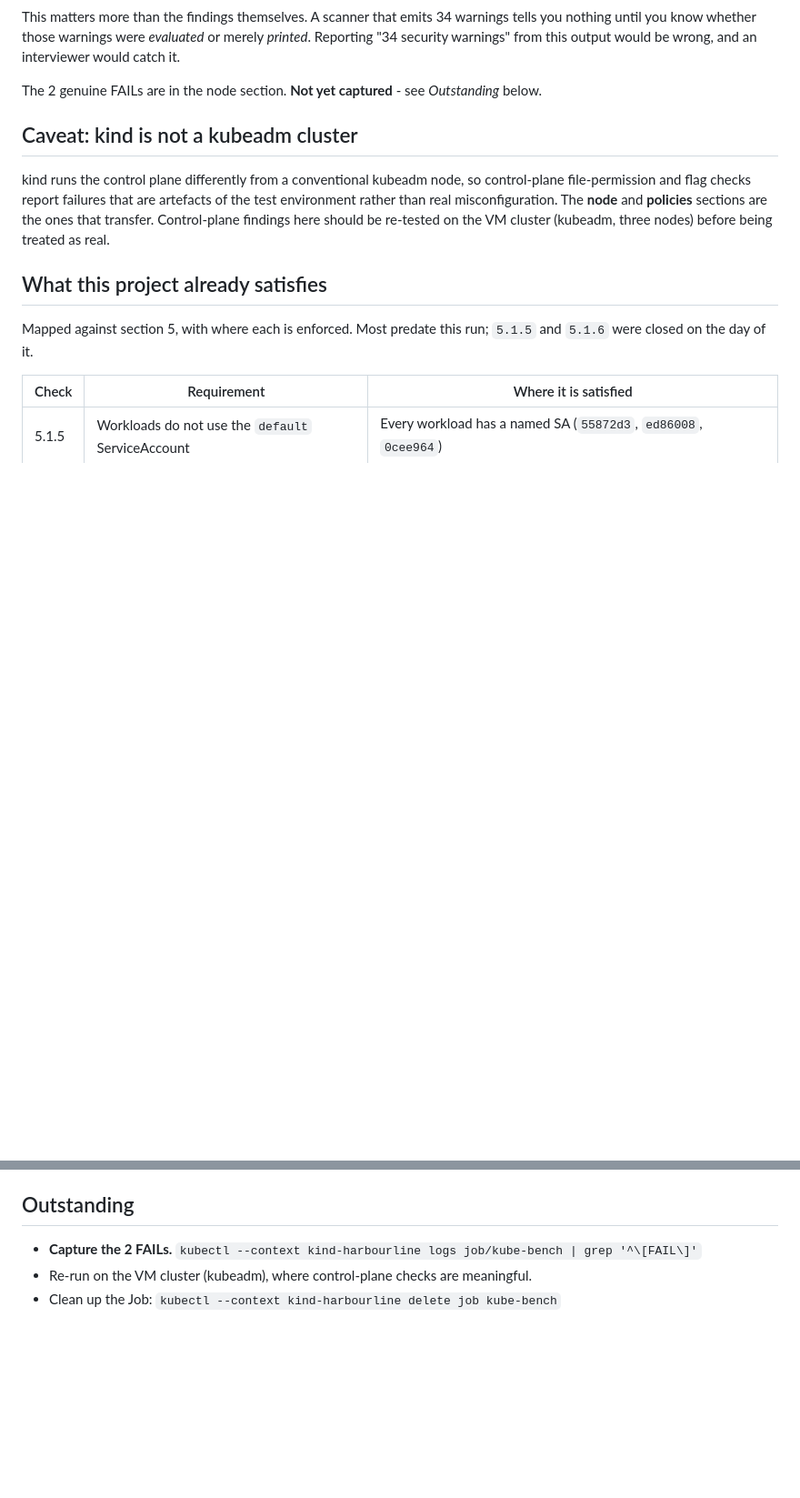
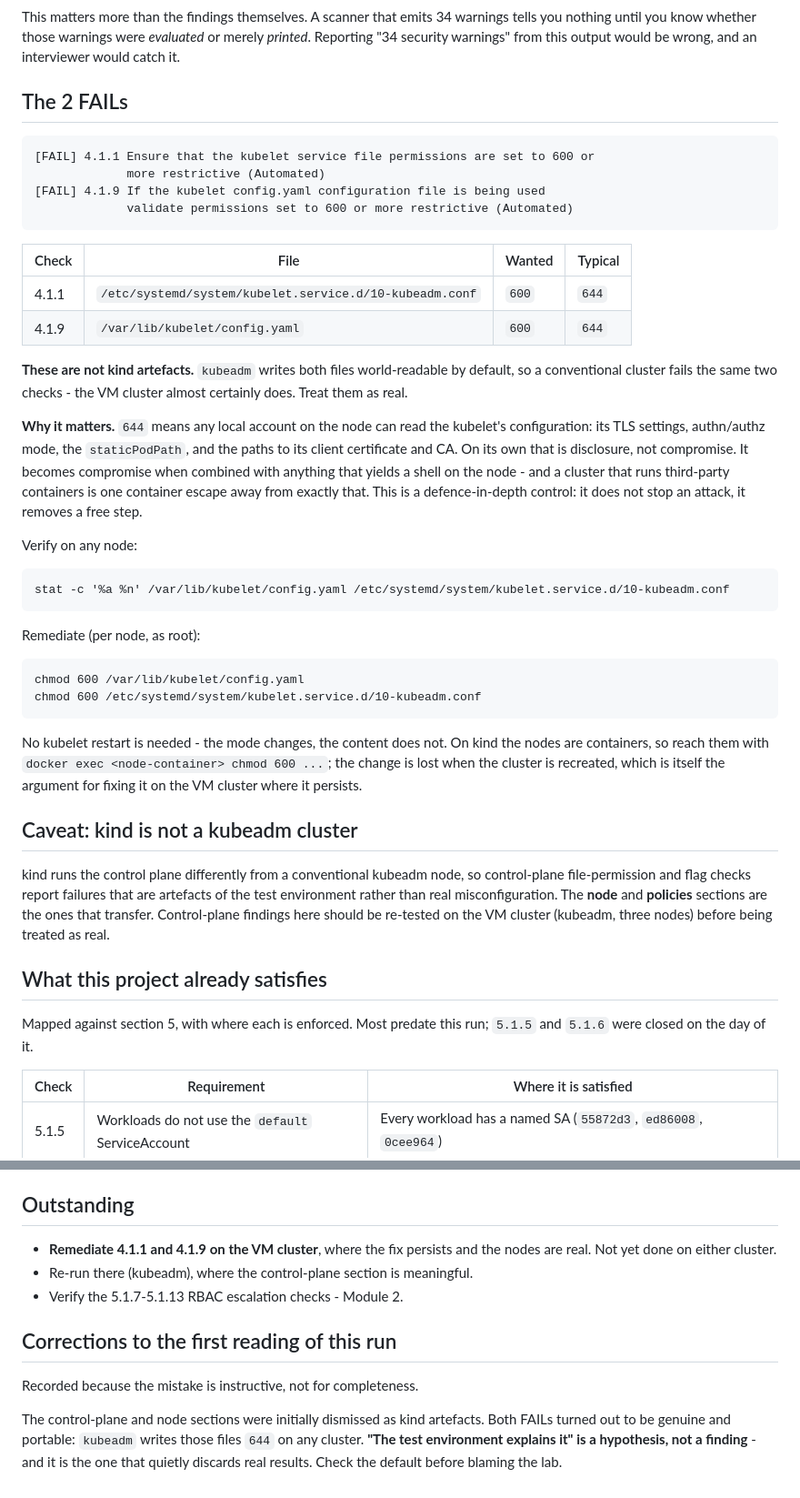
Before and after one commit to rkhnania/harbourline-k8s-lab, a Markdown page: docs/cis-benchmark.md, 2 parts joined by grey strips. Shown at 91% size. Drawn GitHub-style; blank space fills up the shorter version.

Commit message:
Record the two CIS failures, and correct the claim that they were noise
4.1.1 and 4.1.9 - kubelet service file and config.yaml both readable at
644 where the benchmark wants 600.

I had written that control-plane and node findings on kind would mostly
be artefacts of the test environment. Wrong for these two: kubeadm
writes both files 644 by default, so a conventional cluster fails the
same checks and the VM cluster almost certainly does. The doc now says
so, with the verification and remediation commands, and keeps the
mistake on the record - "the test environment explains it" is a
hypothesis, and it is the one that quietly throws away real results.

Severity stated honestly: 644 discloses the kubelet's configuration and
the paths to its credentials to any local account on the node. That is
disclosure, not compromise, until something yields a shell on the node.
Defence in depth - it removes a free step rather than stopping an
attack.

Co-Authored-By: Claude Opus 5 <noreply@anthropic.com>
Claude-Session: https://claude.ai/code/session_01NQRFHNHuvDP55WGHS3i916

````diff
--- a/docs/cis-benchmark.md
+++ b/docs/cis-benchmark.md
@@ -29,8 +29,46 @@ warnings tells you nothing until you know whether those warnings were
 *evaluated* or merely *printed*. Reporting "34 security warnings" from this
 output would be wrong, and an interviewer would catch it.
 
-The 2 genuine FAILs are in the node section. **Not yet captured** - see
-*Outstanding* below.
+## The 2 FAILs
+
+```
+[FAIL] 4.1.1 Ensure that the kubelet service file permissions are set to 600 or
+             more restrictive (Automated)
+[FAIL] 4.1.9 If the kubelet config.yaml configuration file is being used
+             validate permissions set to 600 or more restrictive (Automated)
+```
+
+| Check | File | Wanted | Typical |
+|---|---|---|---|
+| 4.1.1 | `/etc/systemd/system/kubelet.service.d/10-kubeadm.conf` | `600` | `644` |
+| 4.1.9 | `/var/lib/kubelet/config.yaml` | `600` | `644` |
+
+**These are not kind artefacts.** `kubeadm` writes both files world-readable by
+default, so a conventional cluster fails the same two checks - the VM cluster
+almost certainly does. Treat them as real.
+
+**Why it matters.** `644` means any local account on the node can read the
+kubelet's configuration: its TLS settings, authn/authz mode, the
+`staticPodPath`, and the paths to its client certificate and CA. On its own
+that is disclosure, not compromise. It becomes compromise when combined with
+anything that yields a shell on the node - and a cluster that runs third-party
+containers is one container escape away from exactly that. This is a
+defence-in-depth control: it does not stop an attack, it removes a free step.
+
+Verify on any node:
+
+    stat -c '%a %n' /var/lib/kubelet/config.yaml /etc/systemd/system/kubelet.service.d/10-kubeadm.conf
+
+Remediate (per node, as root):
+
+    chmod 600 /var/lib/kubelet/config.yaml
+    chmod 600 /etc/systemd/system/kubelet.service.d/10-kubeadm.conf
+
+No kubelet restart is needed - the mode changes, the content does not. On kind
+the nodes are containers, so reach them with
+`docker exec <node-container> chmod 600 ...`; the change is lost when the
+cluster is recreated, which is itself the argument for fixing it on the VM
+cluster where it persists.
 
 ## Caveat: kind is not a kubeadm cluster
 
@@ -87,6 +125,17 @@ real subjects.
 
 ## Outstanding
 
-- **Capture the 2 FAILs.** `kubectl --context kind-harbourline logs job/kube-bench | grep '^\[FAIL\]'`
-- Re-run on the VM cluster (kubeadm), where control-plane checks are meaningful.
-- Clean up the Job: `kubectl --context kind-harbourline delete job kube-bench`
+- **Remediate 4.1.1 and 4.1.9 on the VM cluster**, where the fix persists and
+  the nodes are real. Not yet done on either cluster.
+- Re-run there (kubeadm), where the control-plane section is meaningful.
+- Verify the 5.1.7-5.1.13 RBAC escalation checks - Module 2.
+
+## Corrections to the first reading of this run
+
+Recorded because the mistake is instructive, not for completeness.
+
+The control-plane and node sections were initially dismissed as kind artefacts.
+Both FAILs turned out to be genuine and portable: `kubeadm` writes those files
+`644` on any cluster. **"The test environment explains it" is a hypothesis, not
+a finding** - and it is the one that quietly discards real results. Check the
+default before blaming the lab.
````
